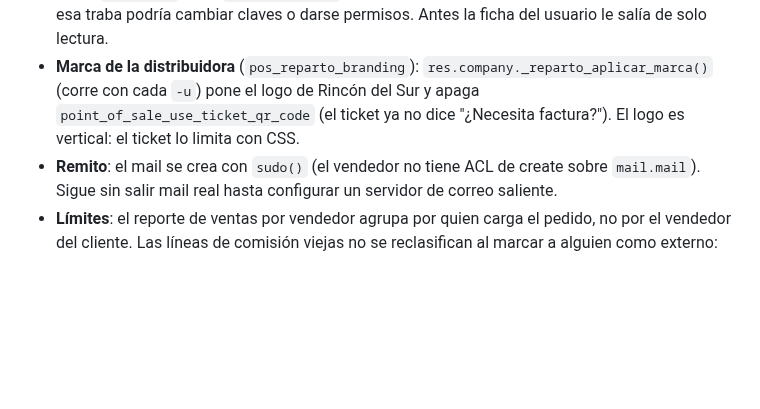
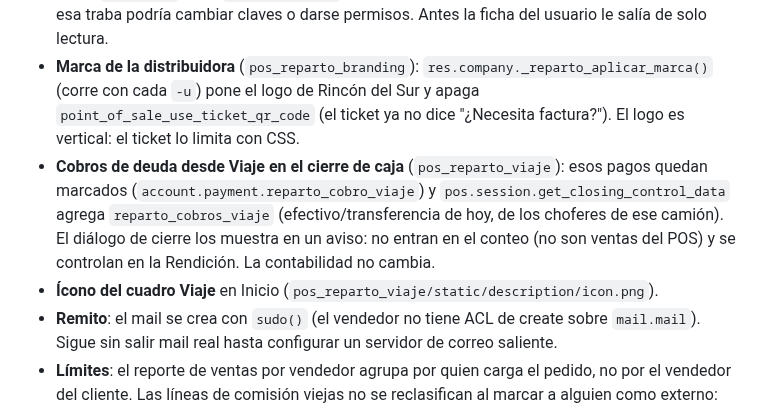
Before and after one commit to JuanBona/OdooERP_Dist, a Markdown page: ESTADO_PROYECTO.md, the part around the change. Rendered like a GitHub page; blank space fills up the shorter version.

```diff
--- a/ESTADO_PROYECTO.md
+++ b/ESTADO_PROYECTO.md
@@ -274,6 +274,8 @@ Sin módulo nuevo: cambios en `pos_reparto_comision` y `pos_reparto_caja` (fase
 - **Lista de precios `Default`**: una base limpia no trae ninguna; `carga_inicial.py` la crea y la asigna a los POS (los descuentos por volumen cuelgan de ella).
 - **Menú Vendedores (Gerencia)** (`pos_reparto_comision`): lista/ficha mínima de `res.users` para cargar `reparto_comision_pct` y `reparto_es_externo`. Gerencia tiene permiso de escritura sobre `res.users`, pero `ResUsers.write` lo limita a esos dos campos (y a sus preferencias): sin esa traba podría cambiar claves o darse permisos. Antes la ficha del usuario le salía de solo lectura.
 - **Marca de la distribuidora** (`pos_reparto_branding`): `res.company._reparto_aplicar_marca()` (corre con cada `-u`) pone el logo de Rincón del Sur y apaga `point_of_sale_use_ticket_qr_code` (el ticket ya no dice "¿Necesita factura?"). El logo es vertical: el ticket lo limita con CSS.
+- **Cobros de deuda desde Viaje en el cierre de caja** (`pos_reparto_viaje`): esos pagos quedan marcados (`account.payment.reparto_cobro_viaje`) y `pos.session.get_closing_control_data` agrega `reparto_cobros_viaje` (efectivo/transferencia de hoy, de los choferes de ese camión). El diálogo de cierre los muestra en un aviso: no entran en el conteo (no son ventas del POS) y se controlan en la Rendición. La contabilidad no cambia.
+- **Ícono del cuadro Viaje** en Inicio (`pos_reparto_viaje/static/description/icon.png`).
 - **Remito**: el mail se crea con `sudo()` (el vendedor no tiene ACL de create sobre `mail.mail`). Sigue sin salir mail real hasta configurar un servidor de correo saliente.
 - **Límites**: el reporte de ventas por vendedor agrupa por quien carga el pedido, no por el vendedor del cliente. Las líneas de comisión viejas no se reclasifican al marcar a alguien como externo: solo vale para los cobros nuevos.
 - 6 tests nuevos en verde (2 en comisión, 4 en caja).
```
Also changed, not shown: docs/guias/GUIA_USUARIO.md (+5 -4 lines), docs/guias/img/ch_cierre_conteo.jpg, docs/guias/img/ch_inicio.jpg, 11 other files.
